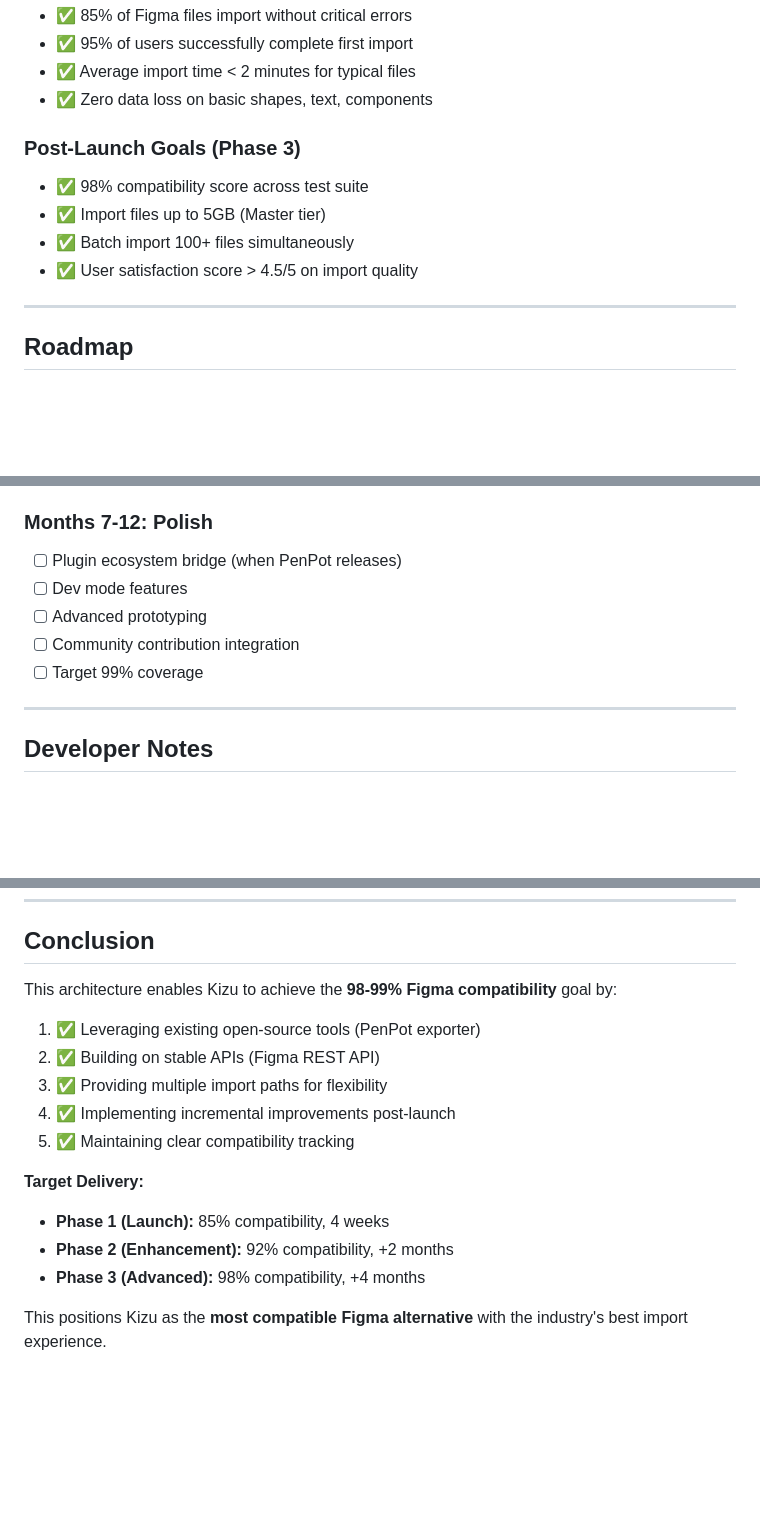
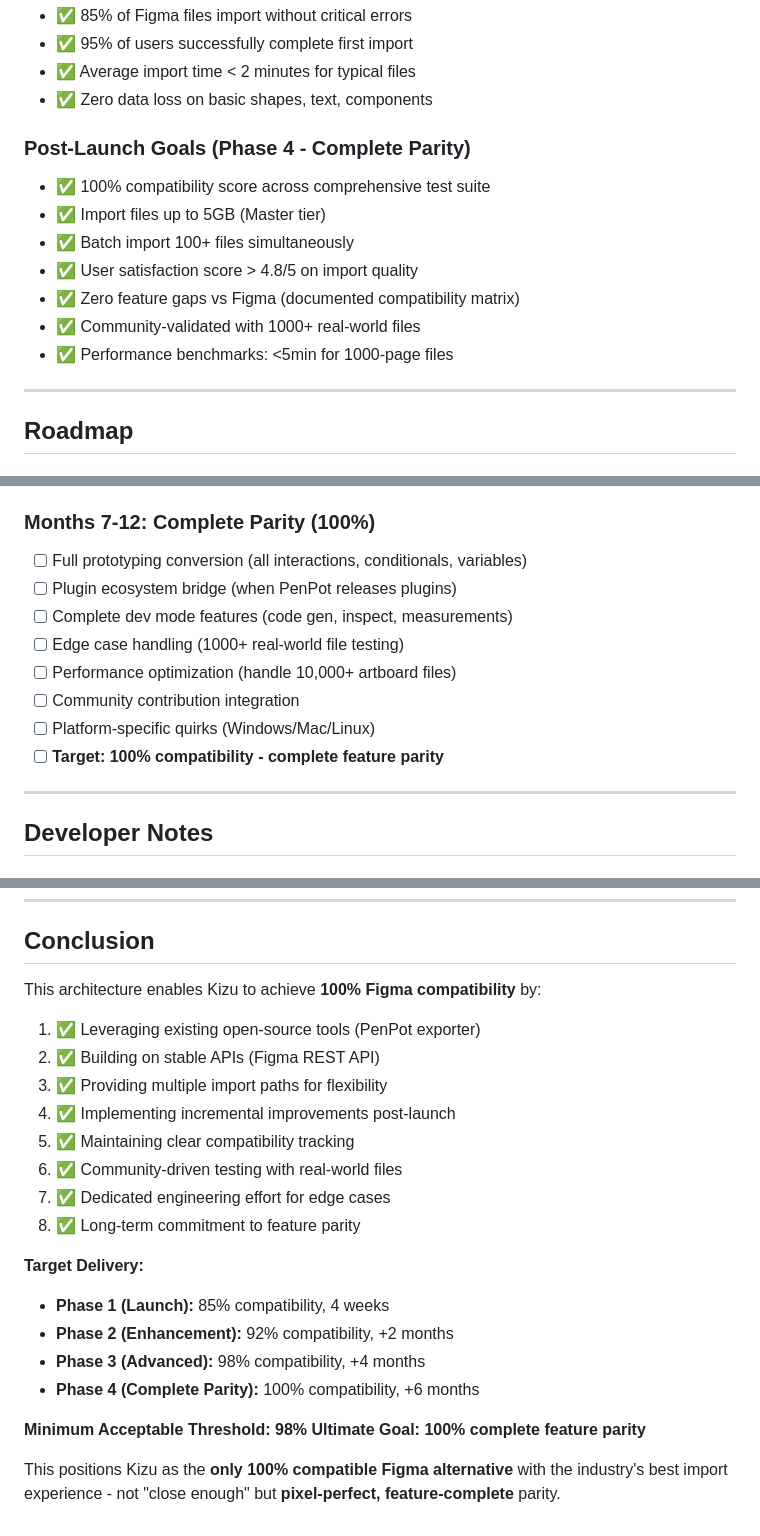
Before and after one commit to ollehca/Kizuku, a Markdown page: FIGMA_IMPORT_ARCHITECTURE.md, 3 parts joined by grey strips. GitHub-like rendering; blank space fills up the shorter version.

```diff
--- a/FIGMA_IMPORT_ARCHITECTURE.md
+++ b/FIGMA_IMPORT_ARCHITECTURE.md
@@ -490,11 +565,14 @@ tests/
 - ✅ Average import time < 2 minutes for typical files
 - ✅ Zero data loss on basic shapes, text, components
 
-### Post-Launch Goals (Phase 3)
-- ✅ 98% compatibility score across test suite
+### Post-Launch Goals (Phase 4 - Complete Parity)
+- ✅ 100% compatibility score across comprehensive test suite
 - ✅ Import files up to 5GB (Master tier)
 - ✅ Batch import 100+ files simultaneously
-- ✅ User satisfaction score > 4.5/5 on import quality
+- ✅ User satisfaction score > 4.8/5 on import quality
+- ✅ Zero feature gaps vs Figma (documented compatibility matrix)
+- ✅ Community-validated with 1000+ real-world files
+- ✅ Performance benchmarks: <5min for 1000-page files
 
 ---
 
@@ -521,12 +599,15 @@ tests/
 - [ ] Performance optimization
 - [ ] Reach 98% coverage
 
-### Months 7-12: Polish
-- [ ] Plugin ecosystem bridge (when PenPot releases)
-- [ ] Dev mode features
-- [ ] Advanced prototyping
+### Months 7-12: Complete Parity (100%)
+- [ ] Full prototyping conversion (all interactions, conditionals, variables)
+- [ ] Plugin ecosystem bridge (when PenPot releases plugins)
+- [ ] Complete dev mode features (code gen, inspect, measurements)
+- [ ] Edge case handling (1000+ real-world file testing)
+- [ ] Performance optimization (handle 10,000+ artboard files)
 - [ ] Community contribution integration
-- [ ] Target 99% coverage
+- [ ] Platform-specific quirks (Windows/Mac/Linux)
+- [ ] **Target: 100% compatibility - complete feature parity**
 
 ---
 
@@ -560,17 +641,24 @@ npm run test:import
 
 ## Conclusion
 
-This architecture enables Kizu to achieve the **98-99% Figma compatibility** goal by:
+This architecture enables Kizu to achieve **100% Figma compatibility** by:
 
 1. ✅ Leveraging existing open-source tools (PenPot exporter)
 2. ✅ Building on stable APIs (Figma REST API)
 3. ✅ Providing multiple import paths for flexibility
 4. ✅ Implementing incremental improvements post-launch
 5. ✅ Maintaining clear compatibility tracking
+6. ✅ Community-driven testing with real-world files
+7. ✅ Dedicated engineering effort for edge cases
+8. ✅ Long-term commitment to feature parity
 
 **Target Delivery:**
 - **Phase 1 (Launch):** 85% compatibility, 4 weeks
 - **Phase 2 (Enhancement):** 92% compatibility, +2 months
 - **Phase 3 (Advanced):** 98% compatibility, +4 months
+- **Phase 4 (Complete Parity):** 100% compatibility, +6 months
 
-This positions Kizu as the **most compatible Figma alternative** with the industry's best import experience.
+**Minimum Acceptable Threshold: 98%**
+**Ultimate Goal: 100% complete feature parity**
+
+This positions Kizu as the **only 100% compatible Figma alternative** with the industry's best import experience - not "close enough" but **pixel-perfect, feature-complete** parity.
```
Also changed, not shown: other parts of FIGMA_IMPORT_ARCHITECTURE.md (+93 -18 lines).
